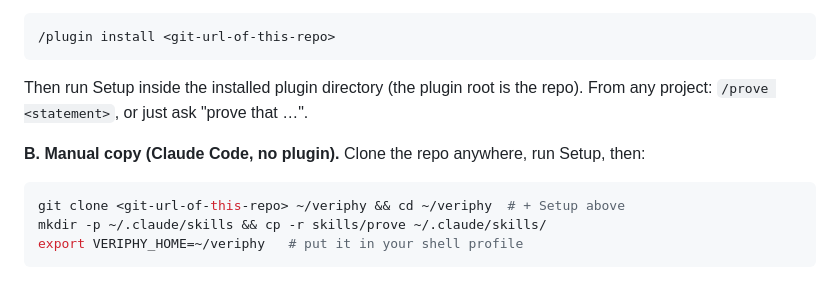
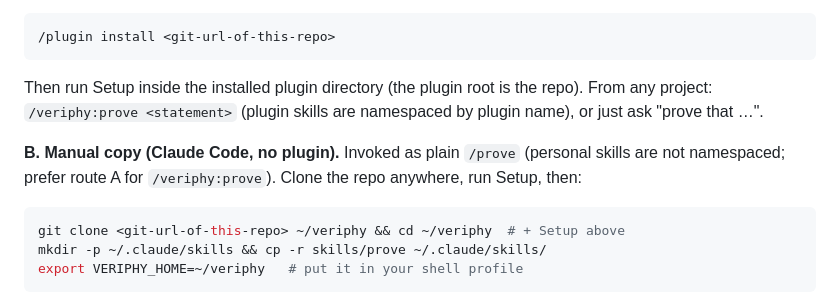
Before and after one commit to georgedouzas/veriphy, a Markdown page: README.md, the part around the change. Drawn GitHub-style.

Commit message:
README: document /veriphy:prove as the plugin invocation name
Co-Authored-By: Claude Fable 5 <noreply@anthropic.com>

````diff
--- a/README.md
+++ b/README.md
@@ -87,10 +87,12 @@ installing it clones the repo and registers the skill globally:
 ```
 
 Then run Setup inside the installed plugin directory (the plugin root is the
-repo). From any project: `/prove <statement>`, or just ask "prove that …".
+repo). From any project: `/veriphy:prove <statement>` (plugin skills are
+namespaced by plugin name), or just ask "prove that …".
 
-**B. Manual copy (Claude Code, no plugin).** Clone the repo anywhere, run
-Setup, then:
+**B. Manual copy (Claude Code, no plugin).** Invoked as plain `/prove`
+(personal skills are not namespaced; prefer route A for `/veriphy:prove`).
+Clone the repo anywhere, run Setup, then:
 
 ```sh
 git clone <git-url-of-this-repo> ~/veriphy && cd ~/veriphy  # + Setup above
````
